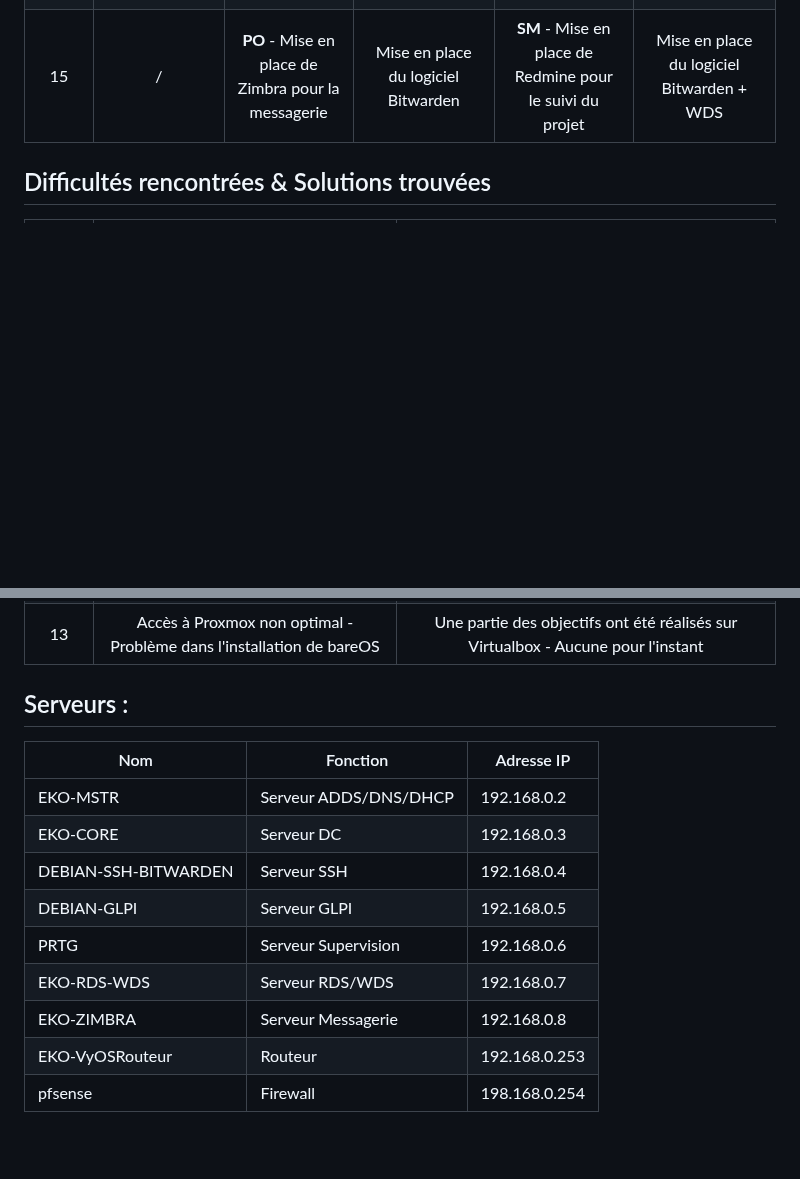
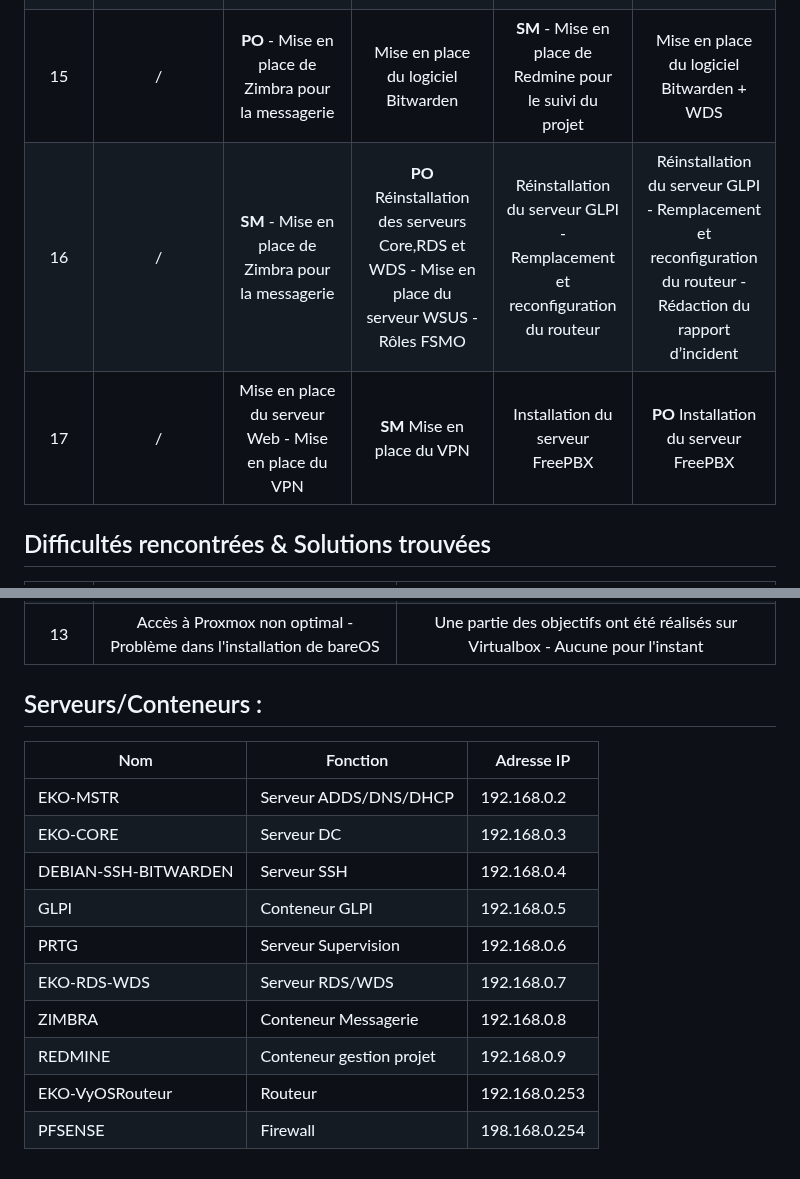
Before and after one commit to WildCodeSchool/TSSR-2402-P3-G3-BuildYourInfra-Ekoloclast, a Markdown page: README.md, 2 parts joined by grey strips. Rendered like a GitHub page; blank space fills up the shorter version.

```diff
--- a/README.md
+++ b/README.md
@@ -31,7 +31,8 @@ Chaque collaborateur est équipé d'un ordinateur portable en WORKGOUP sous le p
 | 13 |  Mappage des lecteurs   | Mise en place des dossiers partagés | Mise en place sauvegarde de volume| **SM** - Mise en place restriction d'utilisation des machines (plage horaire) | **PO** Mise en place de LAPS |
 | 14 |  / | **SM** - Mise en place de PRTG pour la supervision, Déplacement machines dans l’AD | Mise en place des logs et mise à jour des scripts | **PO** - Gestion AD : Modification, Ajout | Mise en place du raid & création du serveur RDS |
 | 15 |  / | **PO** - Mise en place de Zimbra pour la messagerie | Mise en place du logiciel Bitwarden | **SM** - Mise en place de Redmine pour le suivi du projet | Mise en place du logiciel Bitwarden + WDS |
-
+| 16 |  / | **SM** - Mise en place de Zimbra pour la messagerie | **PO** Réinstallation des serveurs Core,RDS et WDS - Mise en place du serveur WSUS - Rôles FSMO | Réinstallation du serveur GLPI - Remplacement et reconfiguration du routeur | Réinstallation du serveur GLPI - Remplacement et reconfiguration du routeur - Rédaction du rapport d’incident |
+| 17 |  / |   Mise en place du serveur Web - Mise en place du VPN | **SM**  Mise en place du VPN | Installation du serveur FreePBX | **PO** Installation du serveur FreePBX |
 
 ## Difficultés rencontrées & Solutions trouvées
 
@@ -44,16 +45,17 @@ Chaque collaborateur est équipé d'un ordinateur portable en WORKGOUP sous le p
 |    13    | Accès à Proxmox non optimal  - Problème dans l'installation  de bareOS | Une partie des objectifs ont été réalisés sur Virtualbox - Aucune pour l'instant|
 
 
-## Serveurs :
+## Serveurs/Conteneurs :
 
 | Nom  | Fonction | Adresse IP |
 | ----- | ------ | -------|
 | EKO-MSTR | Serveur ADDS/DNS/DHCP | 192.168.0.2 |
 | EKO-CORE | Serveur DC | 192.168.0.3 |
 | DEBIAN-SSH-BITWARDEN| Serveur SSH |192.168.0.4 |
-| DEBIAN-GLPI | Serveur GLPI | 192.168.0.5 |
+|GLPI | Conteneur GLPI | 192.168.0.5 |
 | PRTG | Serveur Supervision | 192.168.0.6 |
 | EKO-RDS-WDS | Serveur RDS/WDS | 192.168.0.7 |
-| EKO-ZIMBRA | Serveur Messagerie | 192.168.0.8 |
+| ZIMBRA | Conteneur Messagerie | 192.168.0.8 |
+| REDMINE | Conteneur gestion projet | 192.168.0.9 |
 | EKO-VyOSRouteur | Routeur | 192.168.0.253 |
-| pfsense | Firewall | 198.168.0.254 |
+| PFSENSE | Firewall | 198.168.0.254 |
```
